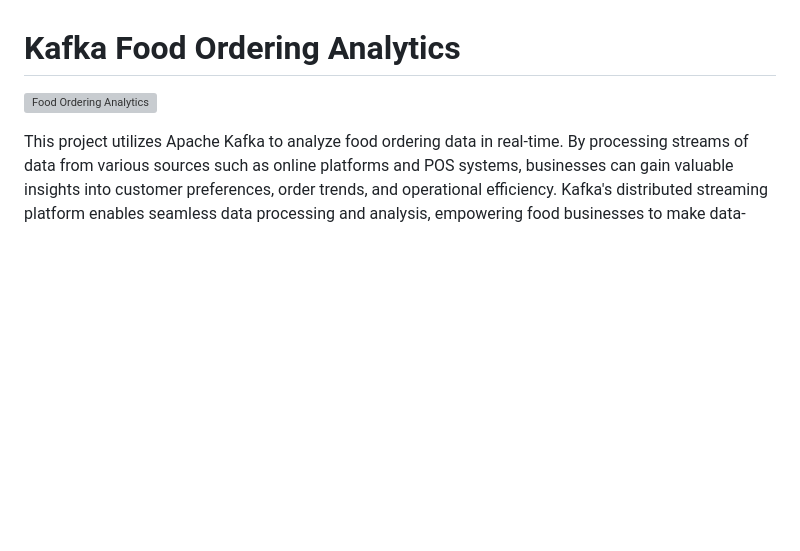
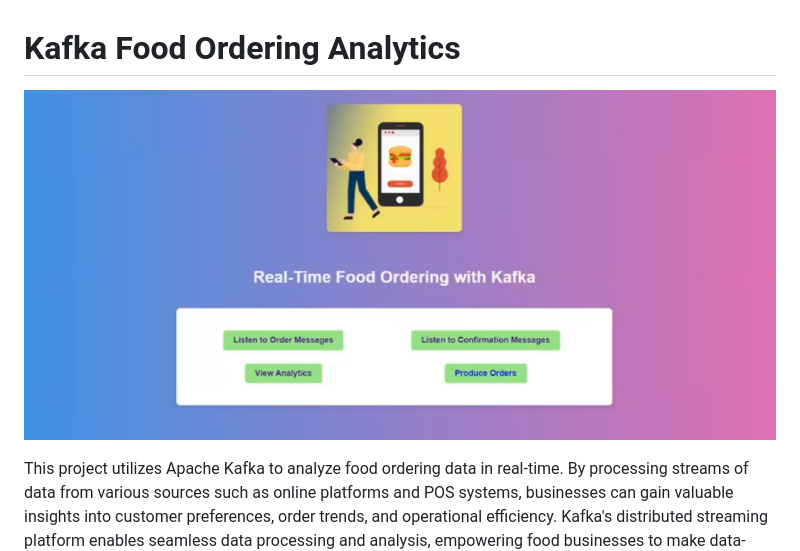
Before and after one commit to ZebbaraAbdessamad/Kafka-streaming-project, a Markdown page: README.md, the part around the change. Drawn GitHub-style; pictures changed too: static/home.PNG (added); blank space fills up the shorter version; grey boxes are pictures that could not be loaded.

```diff
--- a/README.md
+++ b/README.md
@@ -1,5 +1,5 @@
 # Kafka Food Ordering Analytics
 
-![Food Ordering Analytics](static/home.PNG)
+![Food Ordering Analytics](/static/home.PNG)
 
 This project utilizes Apache Kafka to analyze food ordering data in real-time. By processing streams of data from various sources such as online platforms and POS systems, businesses can gain valuable insights into customer preferences, order trends, and operational efficiency. Kafka's distributed streaming platform enables seamless data processing and analysis, empowering food businesses to make data-driven decisions for better customer satisfaction and revenue growth.
```
